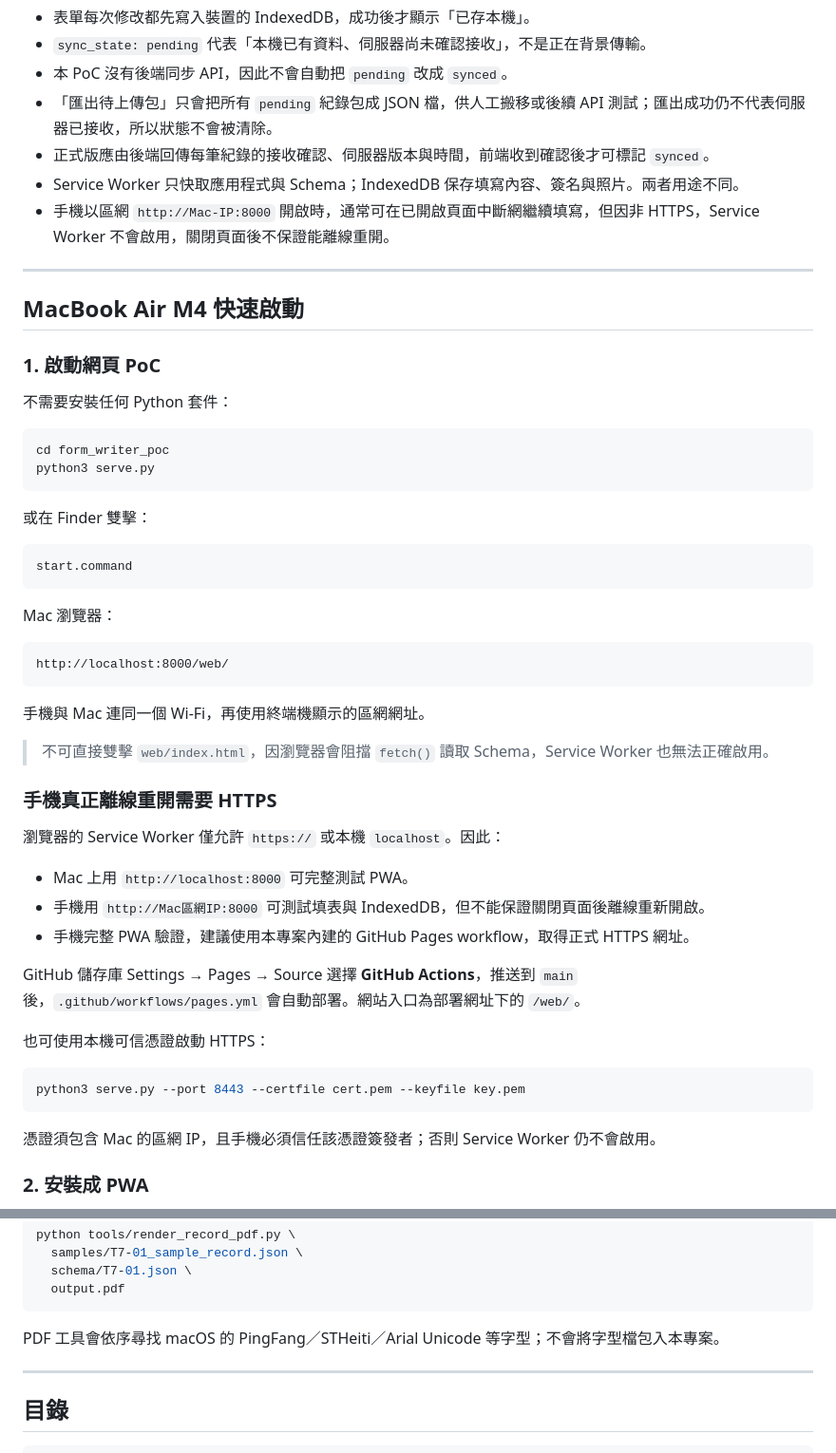
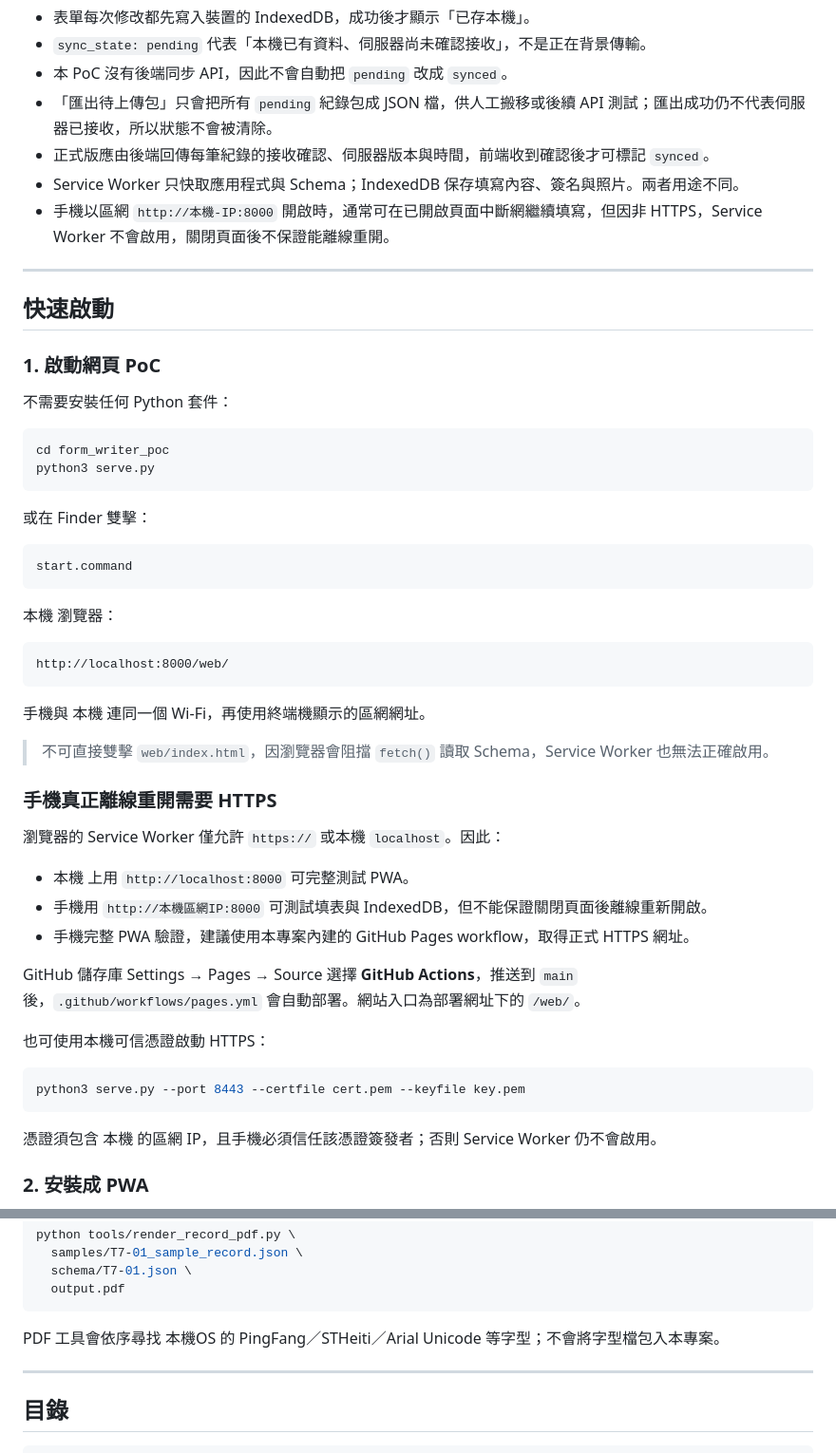
Before and after one commit to jkl5566/form_writer_poc_v1.0.1, a Markdown page: README.md, 2 parts joined by grey strips. Shown at 95% size. Rendered like a GitHub page.

Commit message:
Update README for local network and PWA instructions

````diff
--- a/README.md
+++ b/README.md
@@ -48,11 +48,11 @@
 - 「匯出待上傳包」只會把所有 `pending` 紀錄包成 JSON 檔，供人工搬移或後續 API 測試；匯出成功仍不代表伺服器已接收，所以狀態不會被清除。
 - 正式版應由後端回傳每筆紀錄的接收確認、伺服器版本與時間，前端收到確認後才可標記 `synced`。
 - Service Worker 只快取應用程式與 Schema；IndexedDB 保存填寫內容、簽名與照片。兩者用途不同。
-- 手機以區網 `http://Mac-IP:8000` 開啟時，通常可在已開啟頁面中斷網繼續填寫，但因非 HTTPS，Service Worker 不會啟用，關閉頁面後不保證能離線重開。
+- 手機以區網 `http://本機-IP:8000` 開啟時，通常可在已開啟頁面中斷網繼續填寫，但因非 HTTPS，Service Worker 不會啟用，關閉頁面後不保證能離線重開。
 
 ---
 
-## MacBook Air M4 快速啟動
+## 快速啟動
 
 ### 1. 啟動網頁 PoC
 
@@ -69,13 +69,13 @@ python3 serve.py
 start.command
 ```
 
-Mac 瀏覽器：
+本機 瀏覽器：
 
 ```text
 http://localhost:8000/web/
 ```
 
-手機與 Mac 連同一個 Wi-Fi，再使用終端機顯示的區網網址。
+手機與 本機 連同一個 Wi-Fi，再使用終端機顯示的區網網址。
 
 > 不可直接雙擊 `web/index.html`，因瀏覽器會阻擋 `fetch()` 讀取 Schema，Service Worker 也無法正確啟用。
 
@@ -83,8 +83,8 @@ http://localhost:8000/web/
 
 瀏覽器的 Service Worker 僅允許 `https://` 或本機 `localhost`。因此：
 
-- Mac 上用 `http://localhost:8000` 可完整測試 PWA。
-- 手機用 `http://Mac區網IP:8000` 可測試填表與 IndexedDB，但不能保證關閉頁面後離線重新開啟。
+- 本機 上用 `http://localhost:8000` 可完整測試 PWA。
+- 手機用 `http://本機區網IP:8000` 可測試填表與 IndexedDB，但不能保證關閉頁面後離線重新開啟。
 - 手機完整 PWA 驗證，建議使用本專案內建的 GitHub Pages workflow，取得正式 HTTPS 網址。
 
 GitHub 儲存庫 Settings → Pages → Source 選擇 **GitHub Actions**，推送到 `main` 後，`.github/workflows/pages.yml` 會自動部署。網站入口為部署網址下的 `/web/`。
@@ -95,7 +95,7 @@ GitHub 儲存庫 Settings → Pages → Source 選擇 **GitHub Actions**，推
 python3 serve.py --port 8443 --certfile cert.pem --keyfile key.pem
 ```
 
-憑證須包含 Mac 的區網 IP，且手機必須信任該憑證簽發者；否則 Service Worker 仍不會啟用。
+憑證須包含 本機 的區網 IP，且手機必須信任該憑證簽發者；否則 Service Worker 仍不會啟用。
 
 ### 2. 安裝成 PWA
 
@@ -145,7 +145,7 @@ python tools/render_record_pdf.py \
   output.pdf
 ```
 
-PDF 工具會依序尋找 macOS 的 PingFang／STHeiti／Arial Unicode 等字型；不會將字型檔包入本專案。
+PDF 工具會依序尋找 本機OS 的 PingFang／STHeiti／Arial Unicode 等字型；不會將字型檔包入本專案。
 
 ---
 
````
